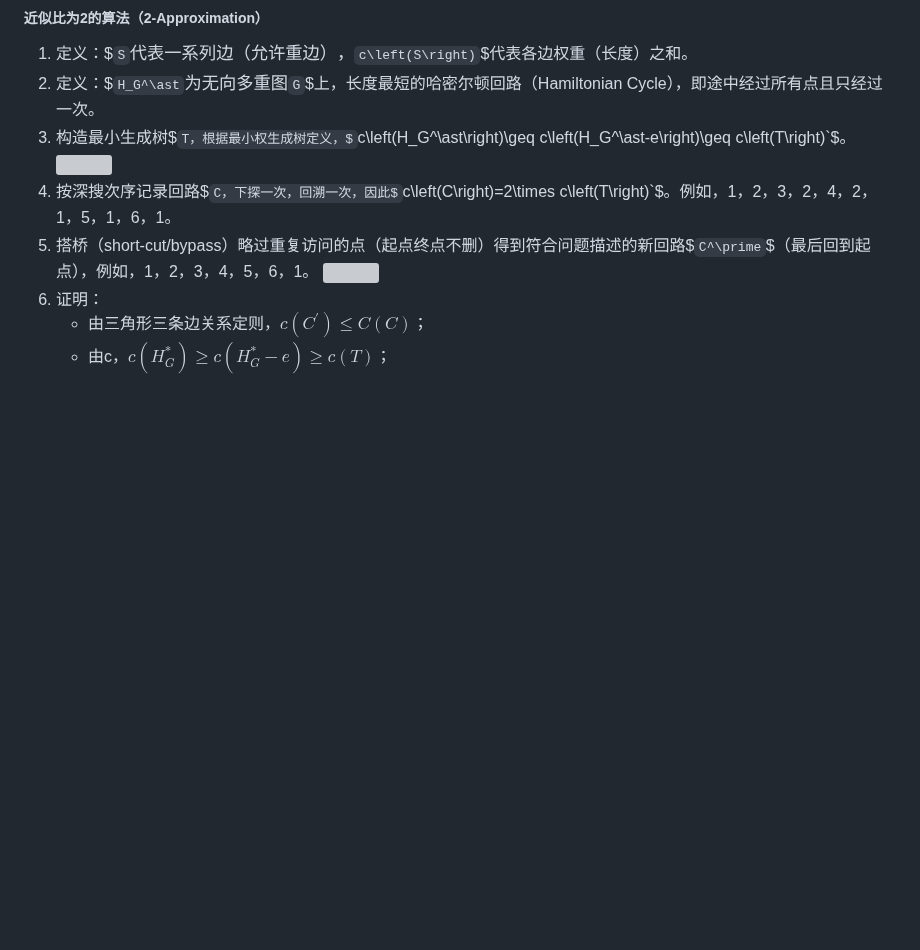
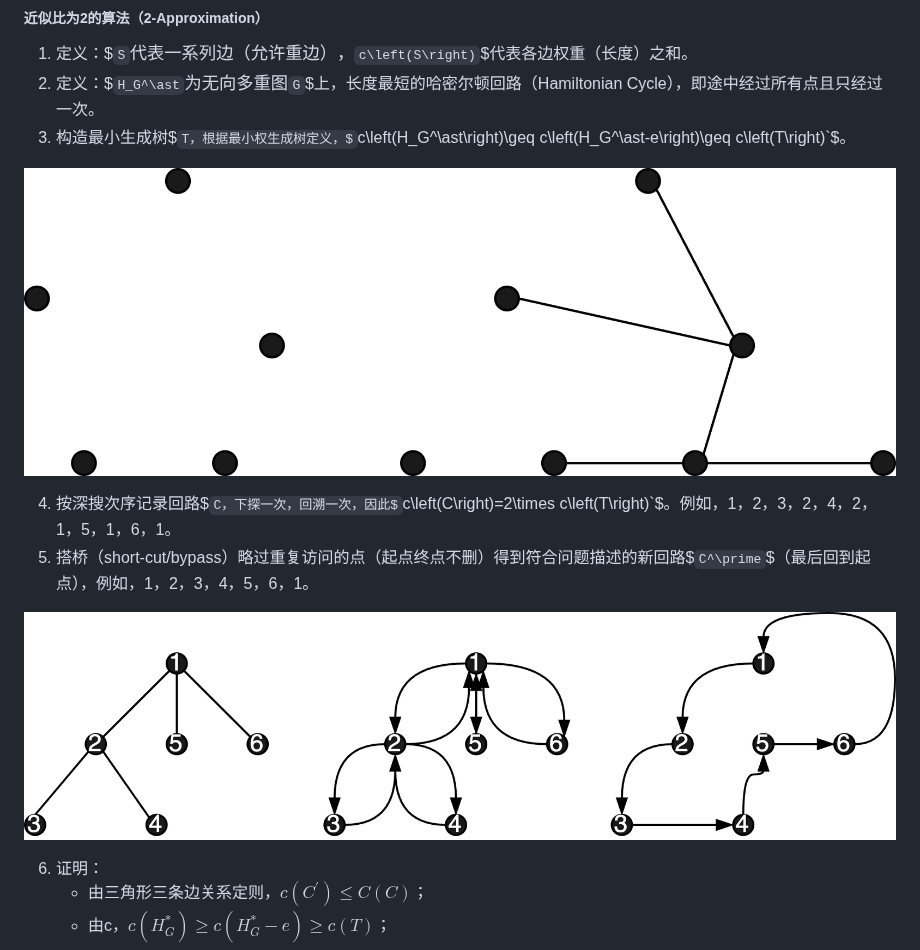
Before and after one commit to DURUII/Homework-Algorithm-TSPLIB95, a Markdown page: README.md, the part around the change. Drawn GitHub-style; blank space fills up the shorter version; grey boxes are pictures that could not be loaded.

```diff
--- a/README.md
+++ b/README.md
@@ -55,10 +55,14 @@ gzip -d *.gz
 1. 定义：$`S`$代表一系列边（允许重边），$`c\left(S\right)`$代表各边权重（长度）之和。
 2. 定义：$`H_G^\ast`$为无向多重图$`G`$上，长度最短的哈密尔顿回路（Hamiltonian Cycle），即途中经过所有点且只经过一次。
 3. 构造最小生成树$`T，根据最小权生成树定义，$`c\left(H_G^\ast\right)\geq c\left(H_G^\ast-e\right)\geq c\left(T\right)`$。
-![](mst-1.png)
+
+![](/assets/images/mst-1.png)
+
 4. 按深搜次序记录回路$`C，下探一次，回溯一次，因此$`c\left(C\right)=2\times c\left(T\right)`$。例如，1，2，3，2，4，2，1，5，1，6，1。
 5. 搭桥（short-cut/bypass）略过重复访问的点（起点终点不删）得到符合问题描述的新回路$`C^\prime`$（最后回到起点），例如，1，2，3，4，5，6，1。
-![](mst-2.png)
+
+![](/assets/images/mst-2.png)
+
 6. 证明：
    - 由三角形三条边关系定则，$`c\left(C^\prime\right)\le C\left(C\right)`$；
    - 由c，$`c\left(H_G^\ast\right)\geq c\left(H_G^\ast-e\right)\geq c\left(T\right)`$；
```
